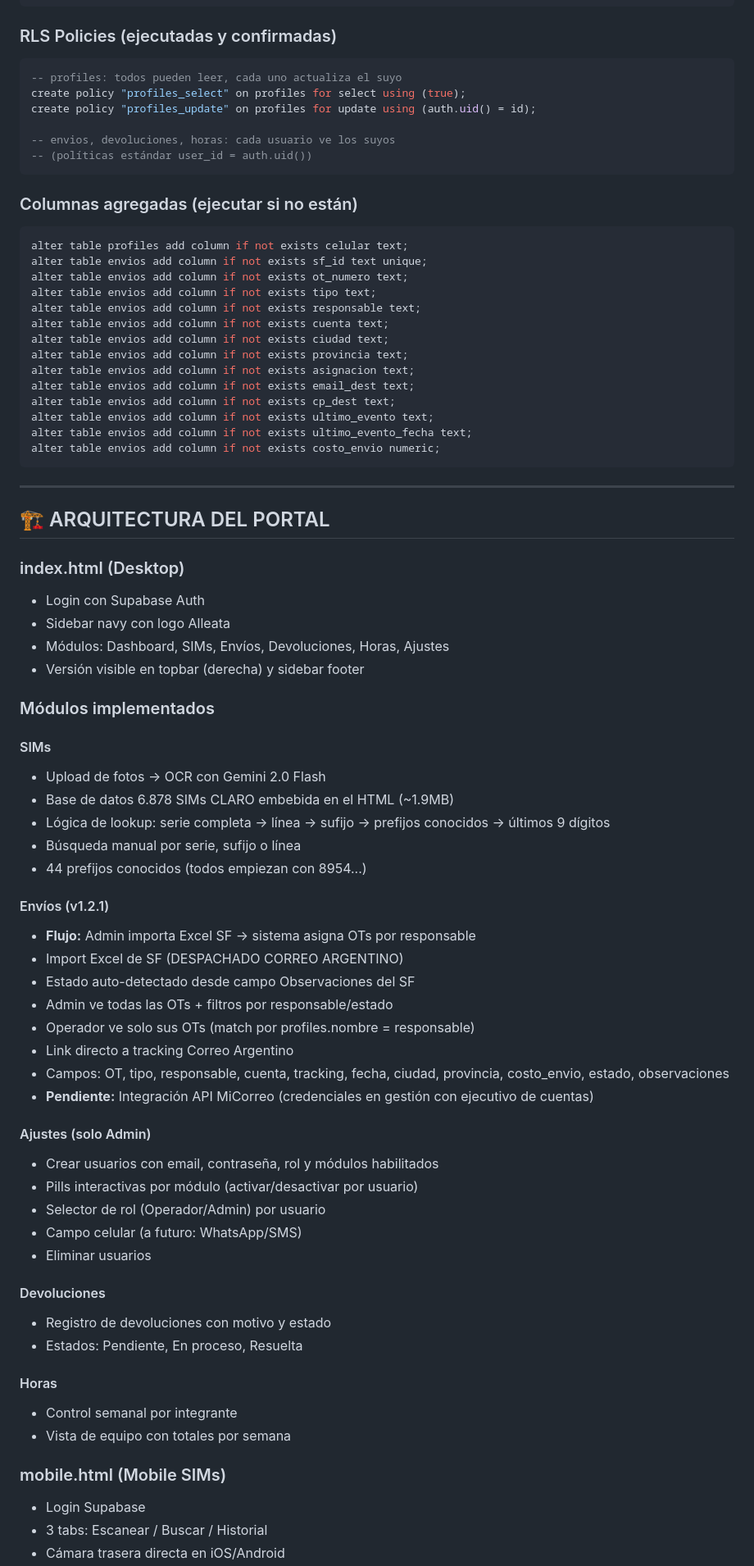
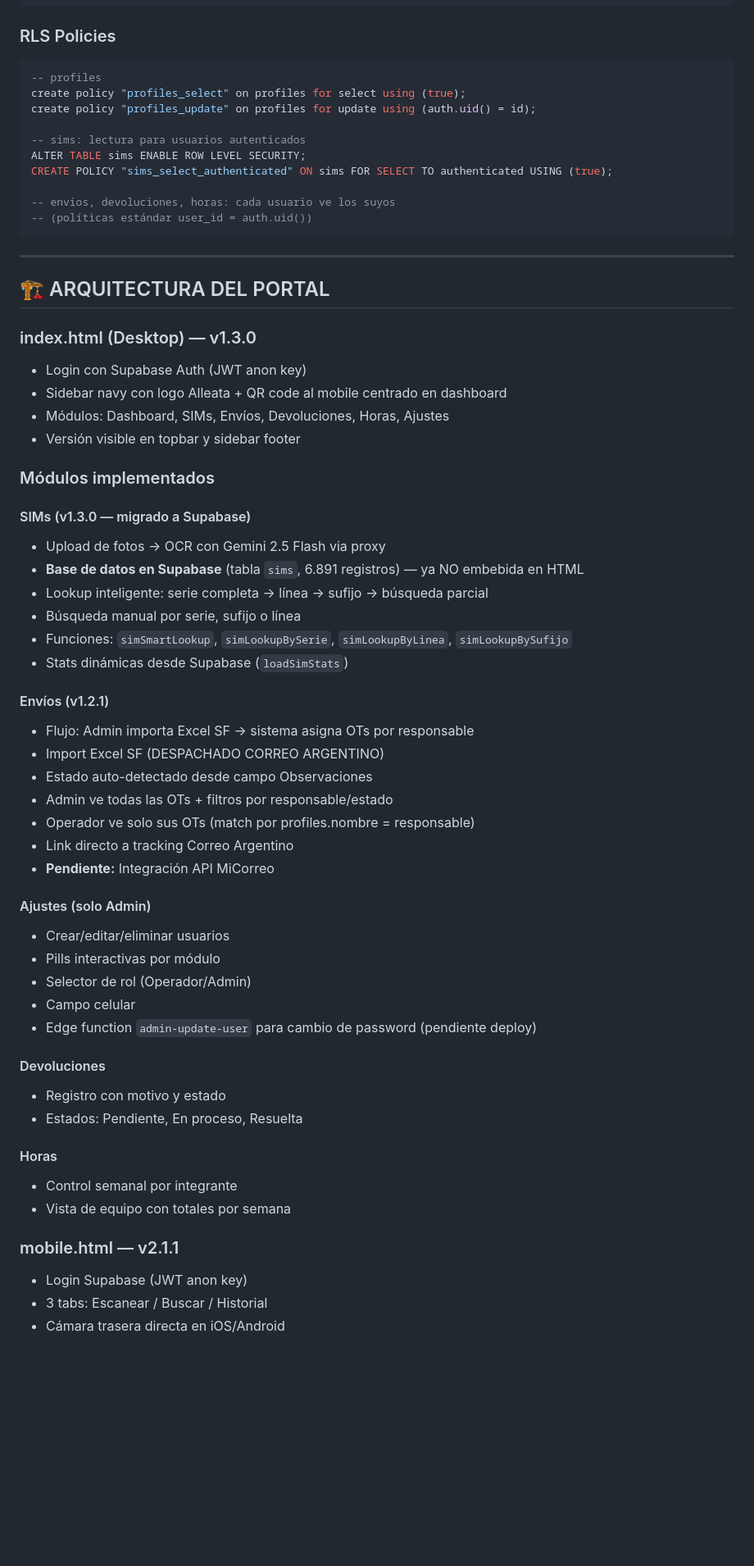
Before and after one commit to marcevsanti-ux/alleata-ops, a Markdown page: doc/ALLEATA_OPS_PROJECT_SUMMARY.md, the part around one of its changes. Shown at 82% size. Rendered like a GitHub page; blank space fills up the shorter version.

````diff
--- a/doc/ALLEATA_OPS_PROJECT_SUMMARY.md
+++ b/doc/ALLEATA_OPS_PROJECT_SUMMARY.md
@@ -104,79 +129,65 @@ tarea text
 created_at timestamptz
 ```
 
-### RLS Policies (ejecutadas y confirmadas)
+### RLS Policies
 ```sql
--- profiles: todos pueden leer, cada uno actualiza el suyo
+-- profiles
 create policy "profiles_select" on profiles for select using (true);
 create policy "profiles_update" on profiles for update using (auth.uid() = id);
 
+-- sims: lectura para usuarios autenticados
+ALTER TABLE sims ENABLE ROW LEVEL SECURITY;
+CREATE POLICY "sims_select_authenticated" ON sims FOR SELECT TO authenticated USING (true);
+
 -- envios, devoluciones, horas: cada usuario ve los suyos
 -- (políticas estándar user_id = auth.uid())
-```
-
-### Columnas agregadas (ejecutar si no están)
-```sql
-alter table profiles add column if not exists celular text;
-alter table envios add column if not exists sf_id text unique;
-alter table envios add column if not exists ot_numero text;
-alter table envios add column if not exists tipo text;
-alter table envios add column if not exists responsable text;
-alter table envios add column if not exists cuenta text;
-alter table envios add column if not exists ciudad text;
-alter table envios add column if not exists provincia text;
-alter table envios add column if not exists asignacion text;
-alter table envios add column if not exists email_dest text;
-alter table envios add column if not exists cp_dest text;
-alter table envios add column if not exists ultimo_evento text;
-alter table envios add column if not exists ultimo_evento_fecha text;
-alter table envios add column if not exists costo_envio numeric;
 ```
 
 ---
 
 ## 🏗️ ARQUITECTURA DEL PORTAL
 
-### index.html (Desktop)
-- Login con Supabase Auth
-- Sidebar navy con logo Alleata
+### index.html (Desktop) — v1.3.0
+- Login con Supabase Auth (JWT anon key)
+- Sidebar navy con logo Alleata + QR code al mobile centrado en dashboard
 - Módulos: Dashboard, SIMs, Envíos, Devoluciones, Horas, Ajustes
-- Versión visible en topbar (derecha) y sidebar footer
+- Versión visible en topbar y sidebar footer
 
 ### Módulos implementados
 
-#### SIMs
-- Upload de fotos → OCR con Gemini 2.0 Flash
-- Base de datos 6.878 SIMs CLARO embebida en el HTML (~1.9MB)
-- Lógica de lookup: serie completa → línea → sufijo → prefijos conocidos → últimos 9 dígitos
+#### SIMs (v1.3.0 — migrado a Supabase)
+- Upload de fotos → OCR con Gemini 2.5 Flash via proxy
+- **Base de datos en Supabase** (tabla `sims`, 6.891 registros) — ya NO embebida en HTML
+- Lookup inteligente: serie completa → línea → sufijo → búsqueda parcial
 - Búsqueda manual por serie, sufijo o línea
-- 44 prefijos conocidos (todos empiezan con 8954...)
+- Funciones: `simSmartLookup`, `simLookupBySerie`, `simLookupByLinea`, `simLookupBySufijo`
+- Stats dinámicas desde Supabase (`loadSimStats`)
 
 #### Envíos (v1.2.1)
-- **Flujo:** Admin importa Excel SF → sistema asigna OTs por responsable
-- Import Excel de SF (DESPACHADO CORREO ARGENTINO)
-- Estado auto-detectado desde campo Observaciones del SF
+- Flujo: Admin importa Excel SF → sistema asigna OTs por responsable
+- Import Excel SF (DESPACHADO CORREO ARGENTINO)
+- Estado auto-detectado desde campo Observaciones
 - Admin ve todas las OTs + filtros por responsable/estado
 - Operador ve solo sus OTs (match por profiles.nombre = responsable)
 - Link directo a tracking Correo Argentino
-- Campos: OT, tipo, responsable, cuenta, tracking, fecha, ciudad, provincia, costo_envio, estado, observaciones
-- **Pendiente:** Integración API MiCorreo (credenciales en gestión con ejecutivo de cuentas)
+- **Pendiente:** Integración API MiCorreo
 
 #### Ajustes (solo Admin)
-- Crear usuarios con email, contraseña, rol y módulos habilitados
-- Pills interactivas por módulo (activar/desactivar por usuario)
-- Selector de rol (Operador/Admin) por usuario
-- Campo celular (a futuro: WhatsApp/SMS)
-- Eliminar usuarios
+- Crear/editar/eliminar usuarios
+- Pills interactivas por módulo
+- Selector de rol (Operador/Admin)
+- Campo celular
+- Edge function `admin-update-user` para cambio de password (pendiente deploy)
 
 #### Devoluciones
-- Registro de devoluciones con motivo y estado
+- Registro con motivo y estado
 - Estados: Pendiente, En proceso, Resuelta
 
 #### Horas
 - Control semanal por integrante
 - Vista de equipo con totales por semana
 
-### mobile.html (Mobile SIMs)
-- Login Supabase
+### mobile.html — v2.1.1
+- Login Supabase (JWT anon key)
 - 3 tabs: Escanear / Buscar / Historial
 - Cámara trasera directa en iOS/Android
````
Also changed, not shown: other parts of doc/ALLEATA_OPS_PROJECT_SUMMARY.md (+67 -50 lines).
